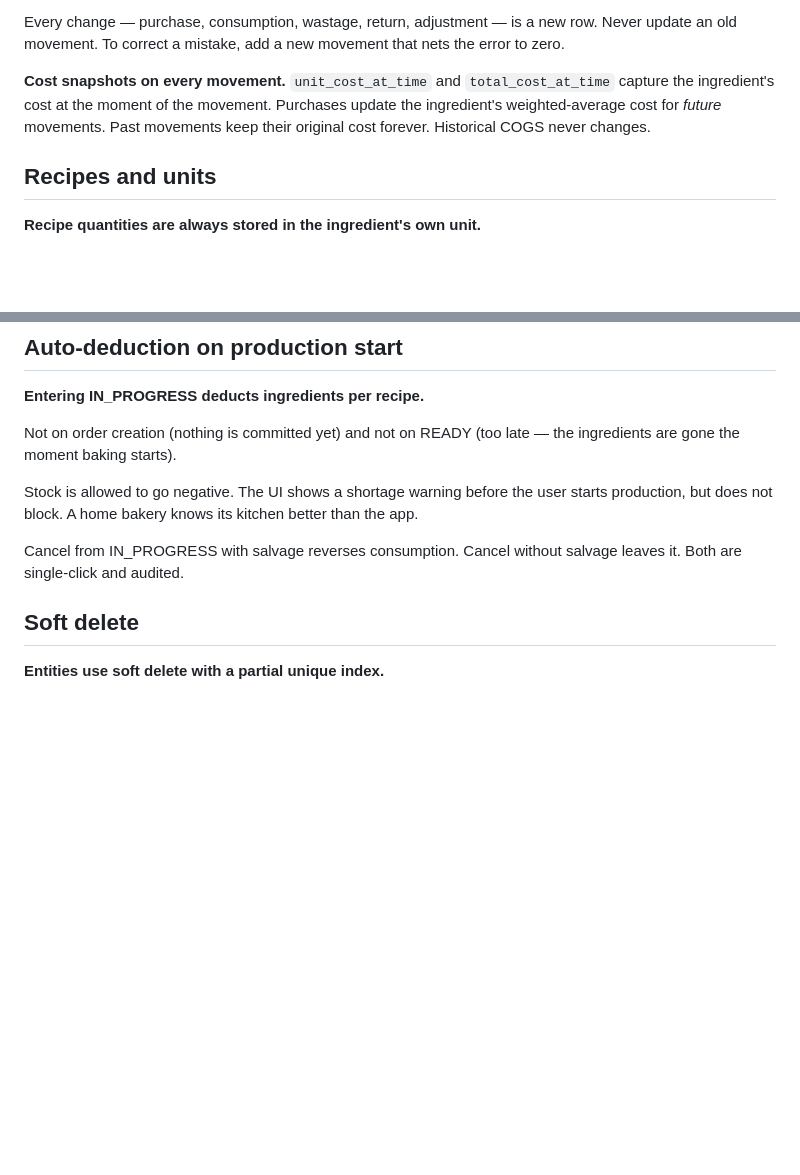
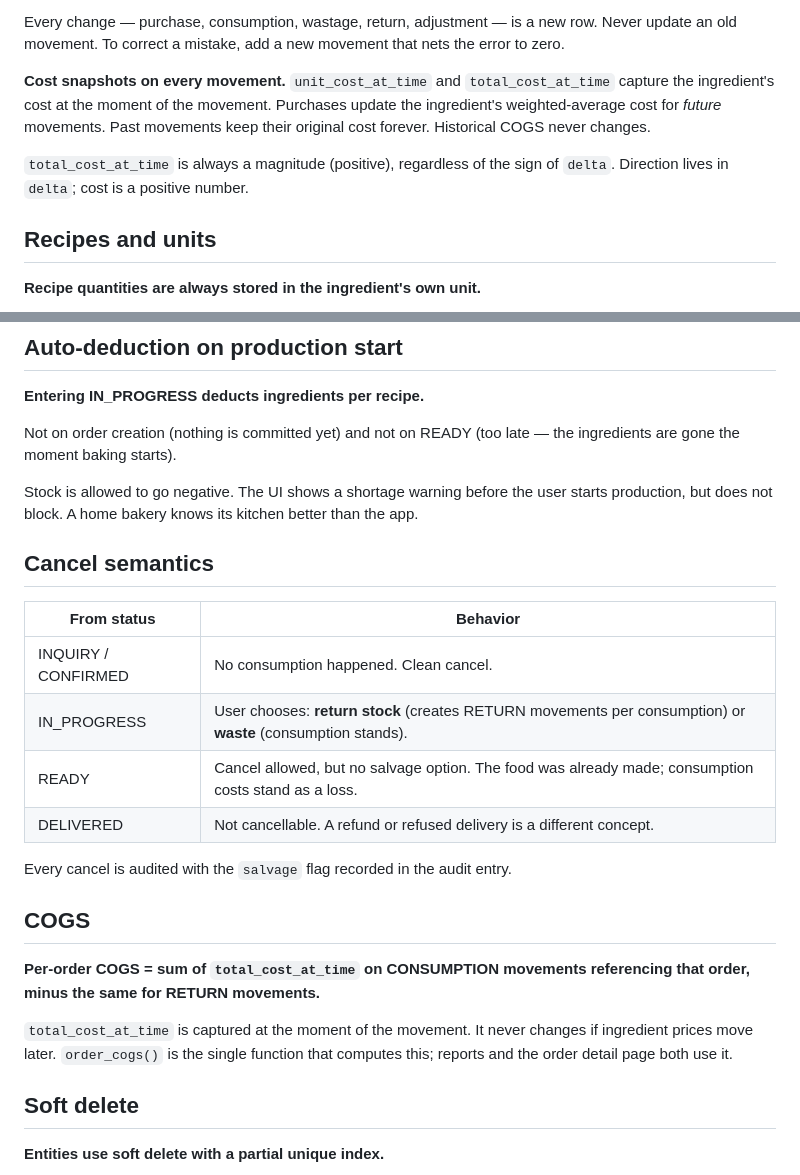
Before and after one commit to puneet-swarup/house-of-desserts, a Markdown page: docs/ARCHITECTURE.md, 2 parts joined by grey strips. GitHub-like rendering; blank space fills up the shorter version.

```diff
--- a/docs/ARCHITECTURE.md
+++ b/docs/ARCHITECTURE.md
@@ -76,6 +76,9 @@ movement. Purchases update the ingredient's weighted-average cost for
 *future* movements. Past movements keep their original cost forever.
 Historical COGS never changes.
 
+`total_cost_at_time` is always a magnitude (positive), regardless of the
+sign of `delta`. Direction lives in `delta`; cost is a positive number.
+
 ## Recipes and units
 
 **Recipe quantities are always stored in the ingredient's own unit.**
@@ -131,8 +134,25 @@ Stock is allowed to go negative. The UI shows a shortage warning before
 the user starts production, but does not block. A home bakery knows its
 kitchen better than the app.
 
-Cancel from IN_PROGRESS with salvage reverses consumption. Cancel without
-salvage leaves it. Both are single-click and audited.
+## Cancel semantics
+
+| From status | Behavior |
+|---|---|
+| INQUIRY / CONFIRMED | No consumption happened. Clean cancel. |
+| IN_PROGRESS | User chooses: **return stock** (creates RETURN movements per consumption) or **waste** (consumption stands). |
+| READY | Cancel allowed, but no salvage option. The food was already made; consumption costs stand as a loss. |
+| DELIVERED | Not cancellable. A refund or refused delivery is a different concept. |
+
+Every cancel is audited with the `salvage` flag recorded in the audit entry.
+
+## COGS
+
+**Per-order COGS = sum of `total_cost_at_time` on CONSUMPTION movements
+referencing that order, minus the same for RETURN movements.**
+
+`total_cost_at_time` is captured at the moment of the movement. It never
+changes if ingredient prices move later. `order_cogs()` is the single
+function that computes this; reports and the order detail page both use it.
 
 ## Soft delete
 
```
Also changed, not shown: other parts of docs/ARCHITECTURE.md (+0 -46 lines).
